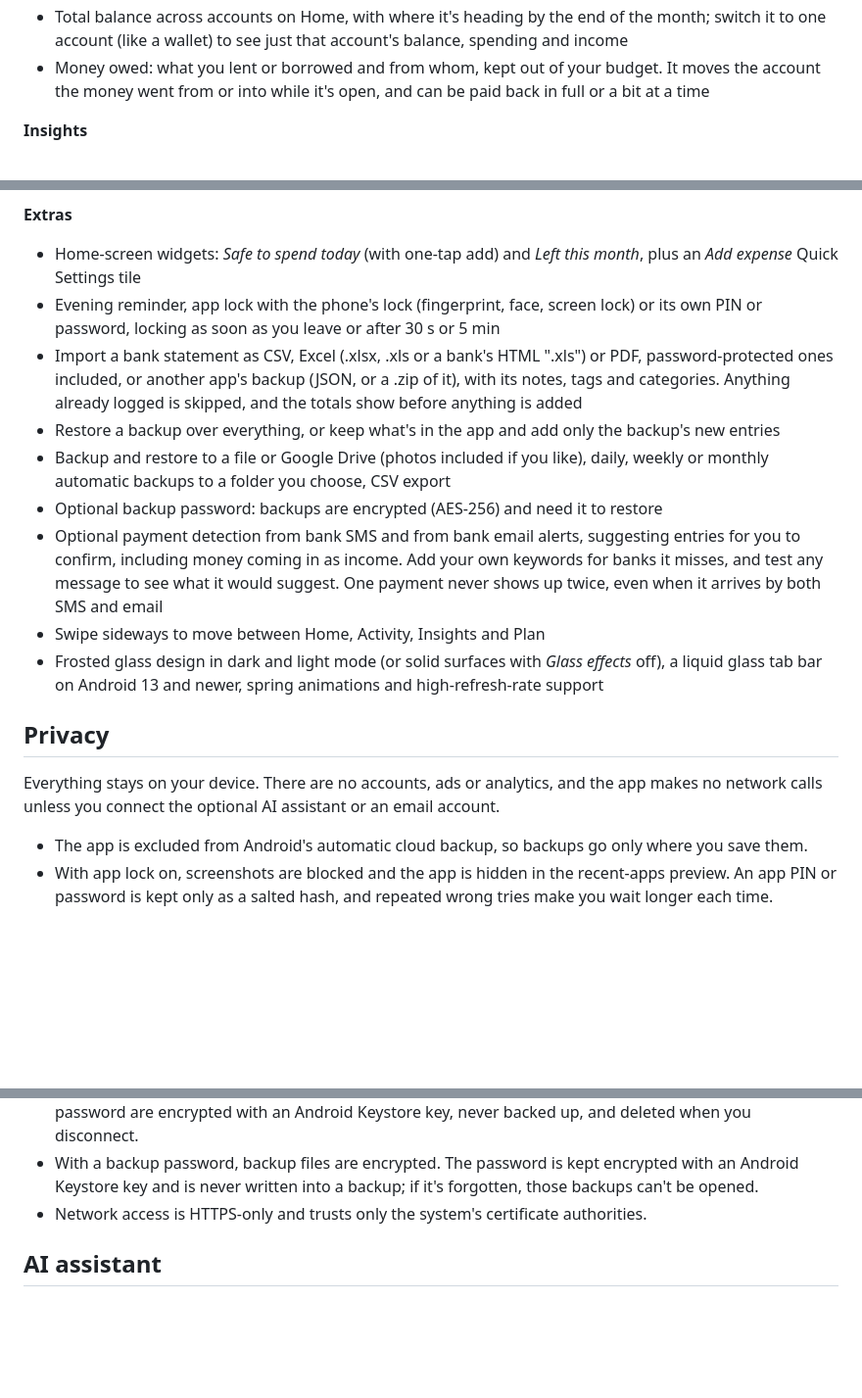
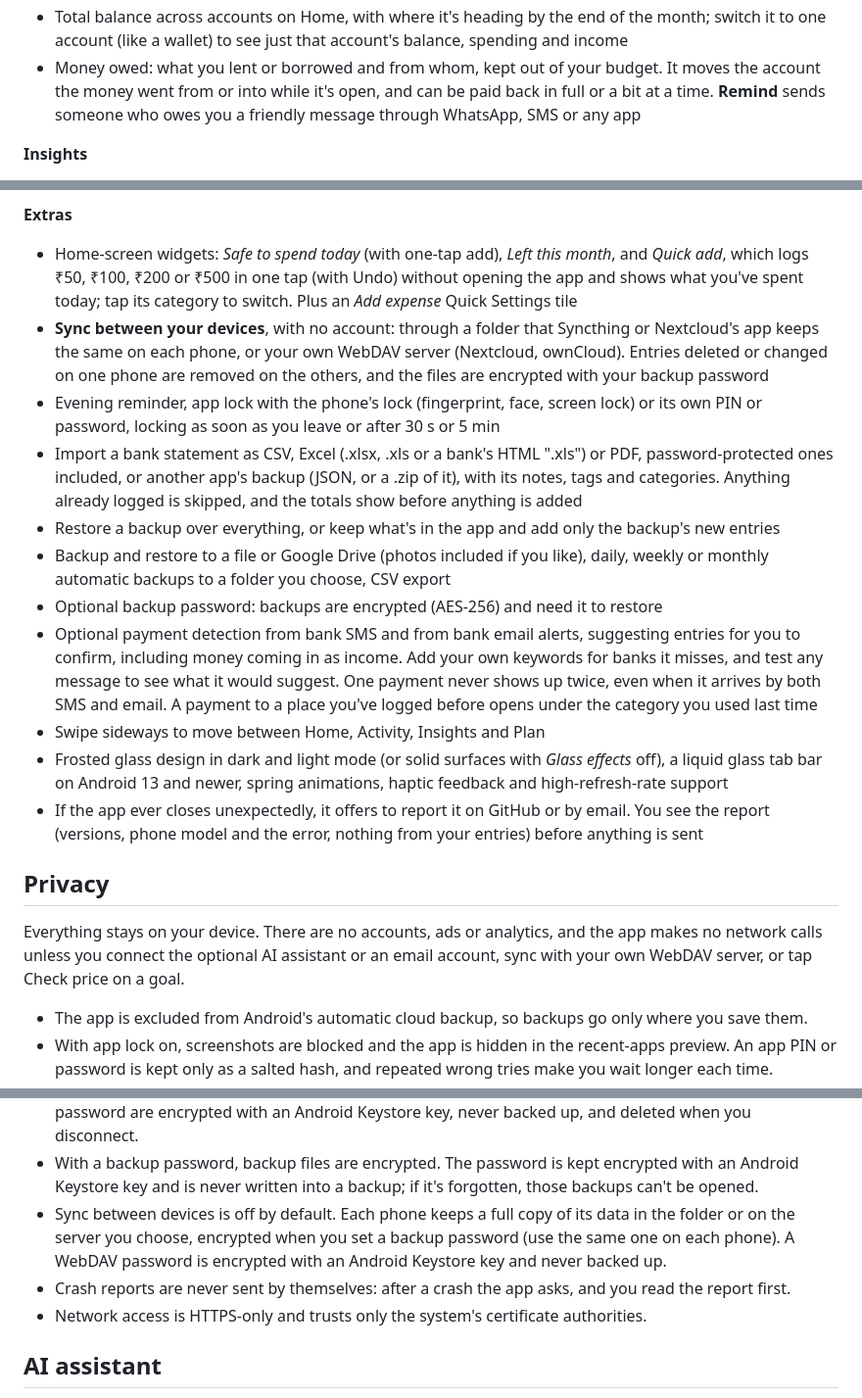
Before and after one commit to saisaharsh3/Leftovers, a Markdown page: README.md, 3 parts joined by grey strips. Shown at 98% size. GitHub-like rendering; blank space fills up the shorter version.

Commit message:
README and changelog: sync, Quick add widget, Remind, remembered categories, haptics, crash reports

```diff
--- a/README.md
+++ b/README.md
@@ -76,7 +76,8 @@ Most budget apps want an account, show ads, or send your spending to a server. L
 - Total balance across accounts on Home, with where it's heading by the end of the month; switch it to one
   account (like a wallet) to see just that account's balance, spending and income
 - Money owed: what you lent or borrowed and from whom, kept out of your budget. It moves the account the money
-  went from or into while it's open, and can be paid back in full or a bit at a time
+  went from or into while it's open, and can be paid back in full or a bit at a time. **Remind** sends someone
+  who owes you a friendly message through WhatsApp, SMS or any app
 
 **Insights**
 - Daily bar chart you can touch to read any day
@@ -97,7 +98,12 @@ Most budget apps want an account, show ads, or send your spending to a server. L
 - Every change it proposes waits for you to tap **Apply**. See [AI assistant](#ai-assistant) below.
 
 **Extras**
-- Home-screen widgets: *Safe to spend today* (with one-tap add) and *Left this month*, plus an *Add expense* Quick Settings tile
+- Home-screen widgets: *Safe to spend today* (with one-tap add), *Left this month*, and *Quick add*, which logs
+  ₹50, ₹100, ₹200 or ₹500 in one tap (with Undo) without opening the app and shows what you've spent today;
+  tap its category to switch. Plus an *Add expense* Quick Settings tile
+- **Sync between your devices**, with no account: through a folder that Syncthing or Nextcloud's app keeps the
+  same on each phone, or your own WebDAV server (Nextcloud, ownCloud). Entries deleted or changed on one phone are
+  removed on the others, and the files are encrypted with your backup password
 - Evening reminder, app lock with the phone's lock (fingerprint, face, screen lock) or its own PIN or password, locking as soon as you leave or after 30 s or 5 min
 - Import a bank statement as CSV, Excel (.xlsx, .xls or a bank's HTML ".xls") or PDF, password-protected ones
   included, or another app's backup (JSON, or a .zip of it), with its notes, tags and categories. Anything already
@@ -108,15 +114,19 @@ Most budget apps want an account, show ads, or send your spending to a server. L
 - Optional backup password: backups are encrypted (AES-256) and need it to restore
 - Optional payment detection from bank SMS and from bank email alerts, suggesting entries for you to confirm,
   including money coming in as income.
-  Add your own keywords for banks it misses, and test any message to see what it would suggest. One payment never shows up twice, even when it arrives by both SMS and email
+  Add your own keywords for banks it misses, and test any message to see what it would suggest. One payment never shows up twice, even when it arrives by both SMS and email.
+  A payment to a place you've logged before opens under the category you used last time
 - Swipe sideways to move between Home, Activity, Insights and Plan
 - Frosted glass design in dark and light mode (or solid surfaces with *Glass effects* off), a liquid glass tab
-  bar on Android 13 and newer, spring animations and high-refresh-rate support
+  bar on Android 13 and newer, spring animations, haptic feedback and high-refresh-rate support
+- If the app ever closes unexpectedly, it offers to report it on GitHub or by email. You see the report (versions,
+  phone model and the error, nothing from your entries) before anything is sent
 
 ## Privacy
 
 Everything stays on your device. There are no accounts, ads or analytics, and the app makes no
-network calls unless you connect the optional AI assistant or an email account.
+network calls unless you connect the optional AI assistant or an email account, sync with your own WebDAV
+server, or tap Check price on a goal.
 
 - The app is excluded from Android's automatic cloud backup, so backups go only where you save them.
 - With app lock on, screenshots are blocked and the app is hidden in the recent-apps preview. An app PIN or password is
@@ -131,6 +141,10 @@ network calls unless you connect the optional AI assistant or an email account.
   password are encrypted with an Android Keystore key, never backed up, and deleted when you disconnect.
 - With a backup password, backup files are encrypted. The password is kept encrypted with an Android Keystore key
   and is never written into a backup; if it's forgotten, those backups can't be opened.
+- Sync between devices is off by default. Each phone keeps a full copy of its data in the folder or on the
+  server you choose, encrypted when you set a backup password (use the same one on each phone). A WebDAV
+  password is encrypted with an Android Keystore key and never backed up.
+- Crash reports are never sent by themselves: after a crash the app asks, and you read the report first.
 - Network access is HTTPS-only and trusts only the system's certificate authorities.
 
 ## AI assistant
```
Also changed, not shown: other parts of README.md (+3 -2 lines), CHANGELOG.md (+19 -0 lines).
